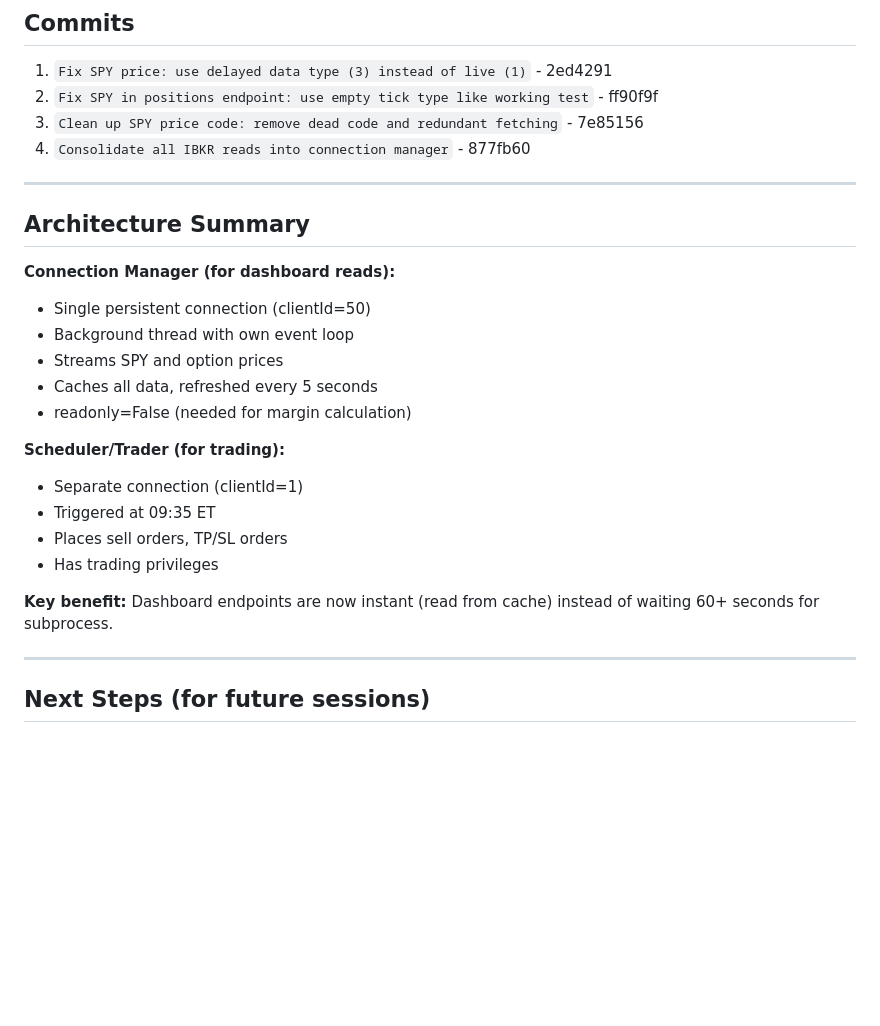
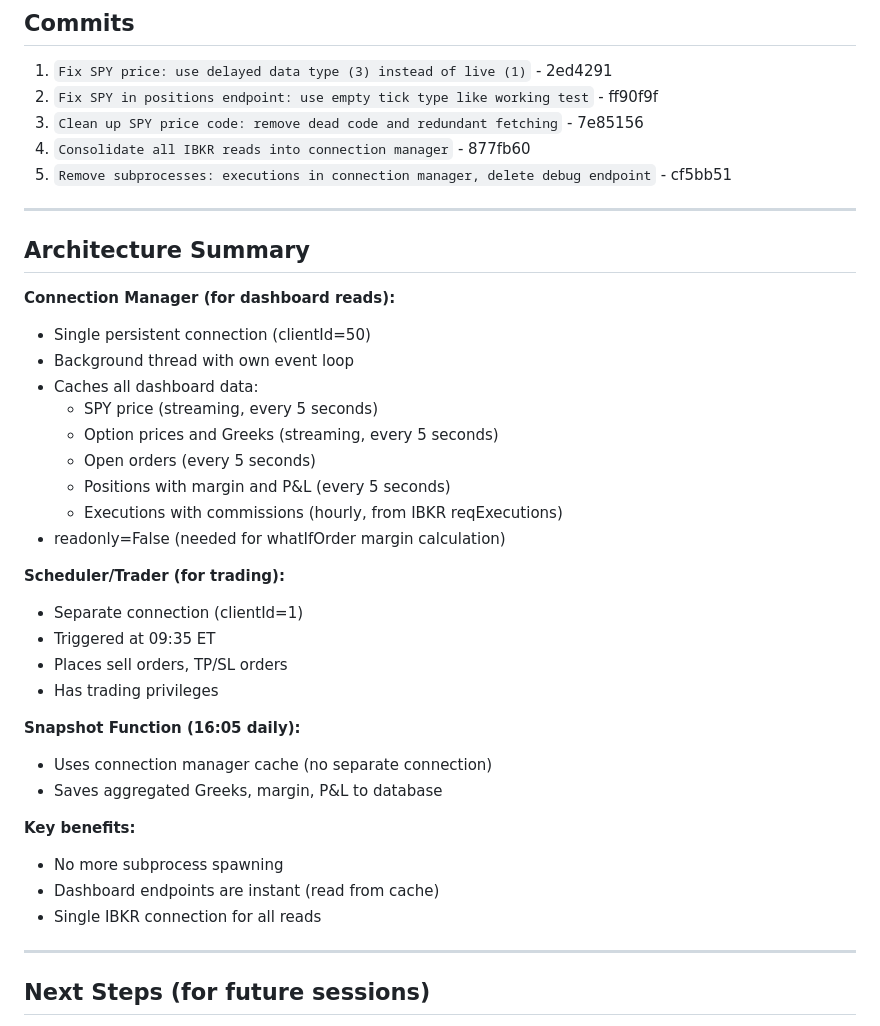
Before and after one commit to WalkerWalker/ibkr-spy-puts, a Markdown page: journal/2026-01-23.md, the part around the change. Rendered like a GitHub page; blank space fills up the shorter version.

Commit message:
Update journal with final architecture
Co-Authored-By: Claude Opus 4.5 <noreply@anthropic.com>

```diff
--- a/journal/2026-01-23.md
+++ b/journal/2026-01-23.md
@@ -132,6 +132,7 @@ Removed 130+ lines of unnecessary code:
 2. `Fix SPY in positions endpoint: use empty tick type like working test` - ff90f9f
 3. `Clean up SPY price code: remove dead code and redundant fetching` - 7e85156
 4. `Consolidate all IBKR reads into connection manager` - 877fb60
+5. `Remove subprocesses: executions in connection manager, delete debug endpoint` - cf5bb51
 
 ---
 
@@ -140,9 +141,13 @@ Removed 130+ lines of unnecessary code:
 **Connection Manager (for dashboard reads):**
 - Single persistent connection (clientId=50)
 - Background thread with own event loop
-- Streams SPY and option prices
-- Caches all data, refreshed every 5 seconds
-- readonly=False (needed for margin calculation)
+- Caches all dashboard data:
+  - SPY price (streaming, every 5 seconds)
+  - Option prices and Greeks (streaming, every 5 seconds)
+  - Open orders (every 5 seconds)
+  - Positions with margin and P&L (every 5 seconds)
+  - Executions with commissions (hourly, from IBKR reqExecutions)
+- readonly=False (needed for whatIfOrder margin calculation)
 
 **Scheduler/Trader (for trading):**
 - Separate connection (clientId=1)
@@ -150,7 +155,14 @@ Removed 130+ lines of unnecessary code:
 - Places sell orders, TP/SL orders
 - Has trading privileges
 
-**Key benefit:** Dashboard endpoints are now instant (read from cache) instead of waiting 60+ seconds for subprocess.
+**Snapshot Function (16:05 daily):**
+- Uses connection manager cache (no separate connection)
+- Saves aggregated Greeks, margin, P&L to database
+
+**Key benefits:**
+- No more subprocess spawning
+- Dashboard endpoints are instant (read from cache)
+- Single IBKR connection for all reads
 
 ---
 
```
